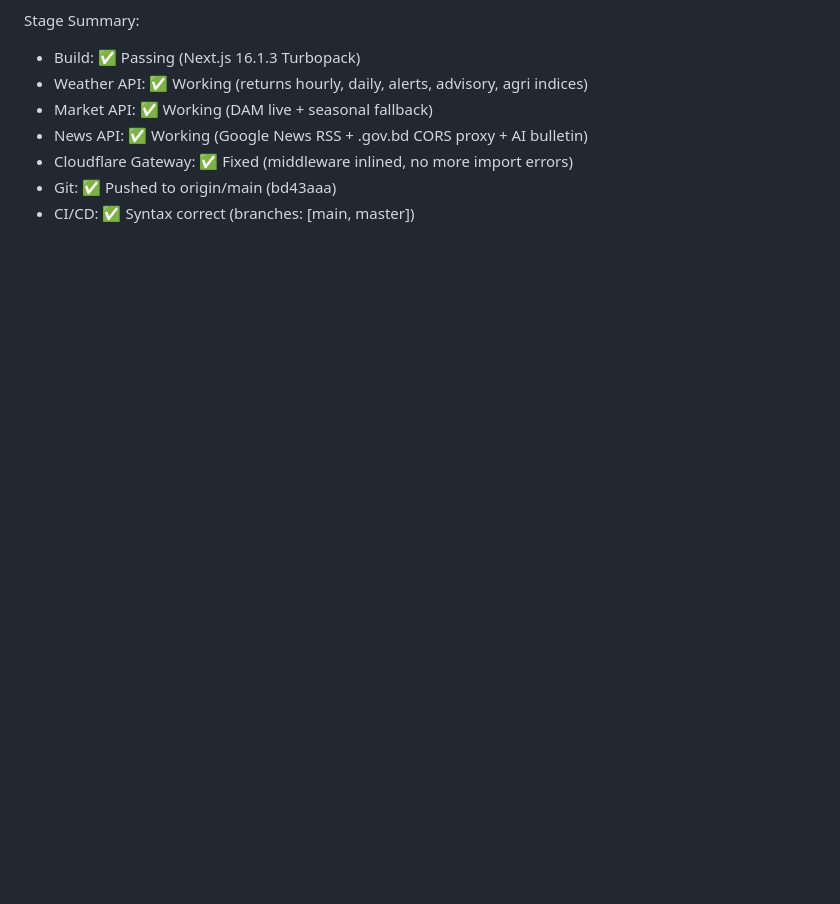
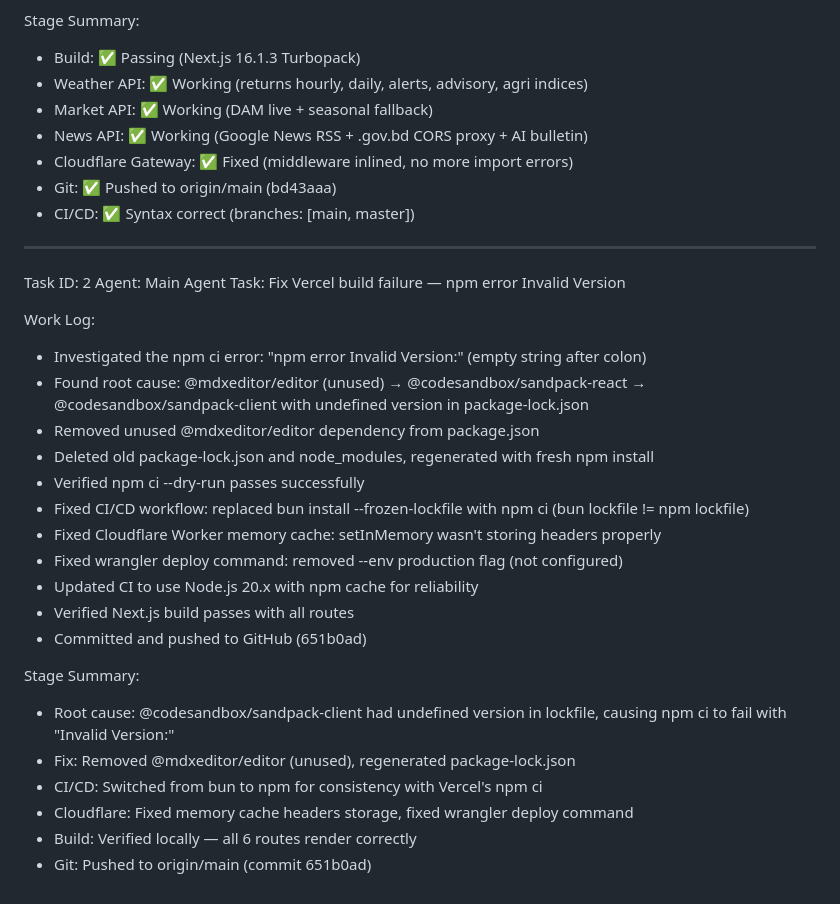
Before and after one commit to moniruzjaman/web.krishiai.live, a Markdown page: worklog.md, the part around the change. GitHub-like rendering; blank space fills up the shorter version.

Commit message:
e7b9b0d6-4e9f-4dc5-bf6e-475eea134904

```diff
--- a/worklog.md
+++ b/worklog.md
@@ -174,3 +174,29 @@ Stage Summary:
 - Cloudflare Gateway: ✅ Fixed (middleware inlined, no more import errors)
 - Git: ✅ Pushed to origin/main (bd43aaa)
 - CI/CD: ✅ Syntax correct (branches: [main, master])
+
+---
+Task ID: 2
+Agent: Main Agent
+Task: Fix Vercel build failure — npm error Invalid Version
+
+Work Log:
+- Investigated the npm ci error: "npm error Invalid Version:" (empty string after colon)
+- Found root cause: @mdxeditor/editor (unused) → @codesandbox/sandpack-react → @codesandbox/sandpack-client with undefined version in package-lock.json
+- Removed unused @mdxeditor/editor dependency from package.json
+- Deleted old package-lock.json and node_modules, regenerated with fresh npm install
+- Verified npm ci --dry-run passes successfully
+- Fixed CI/CD workflow: replaced bun install --frozen-lockfile with npm ci (bun lockfile != npm lockfile)
+- Fixed Cloudflare Worker memory cache: setInMemory wasn't storing headers properly
+- Fixed wrangler deploy command: removed --env production flag (not configured)
+- Updated CI to use Node.js 20.x with npm cache for reliability
+- Verified Next.js build passes with all routes
+- Committed and pushed to GitHub (651b0ad)
+
+Stage Summary:
+- Root cause: @codesandbox/sandpack-client had undefined version in lockfile, causing npm ci to fail with "Invalid Version:"
+- Fix: Removed @mdxeditor/editor (unused), regenerated package-lock.json
+- CI/CD: Switched from bun to npm for consistency with Vercel's npm ci
+- Cloudflare: Fixed memory cache headers storage, fixed wrangler deploy command
+- Build: Verified locally — all 6 routes render correctly
+- Git: Pushed to origin/main (commit 651b0ad)
```
